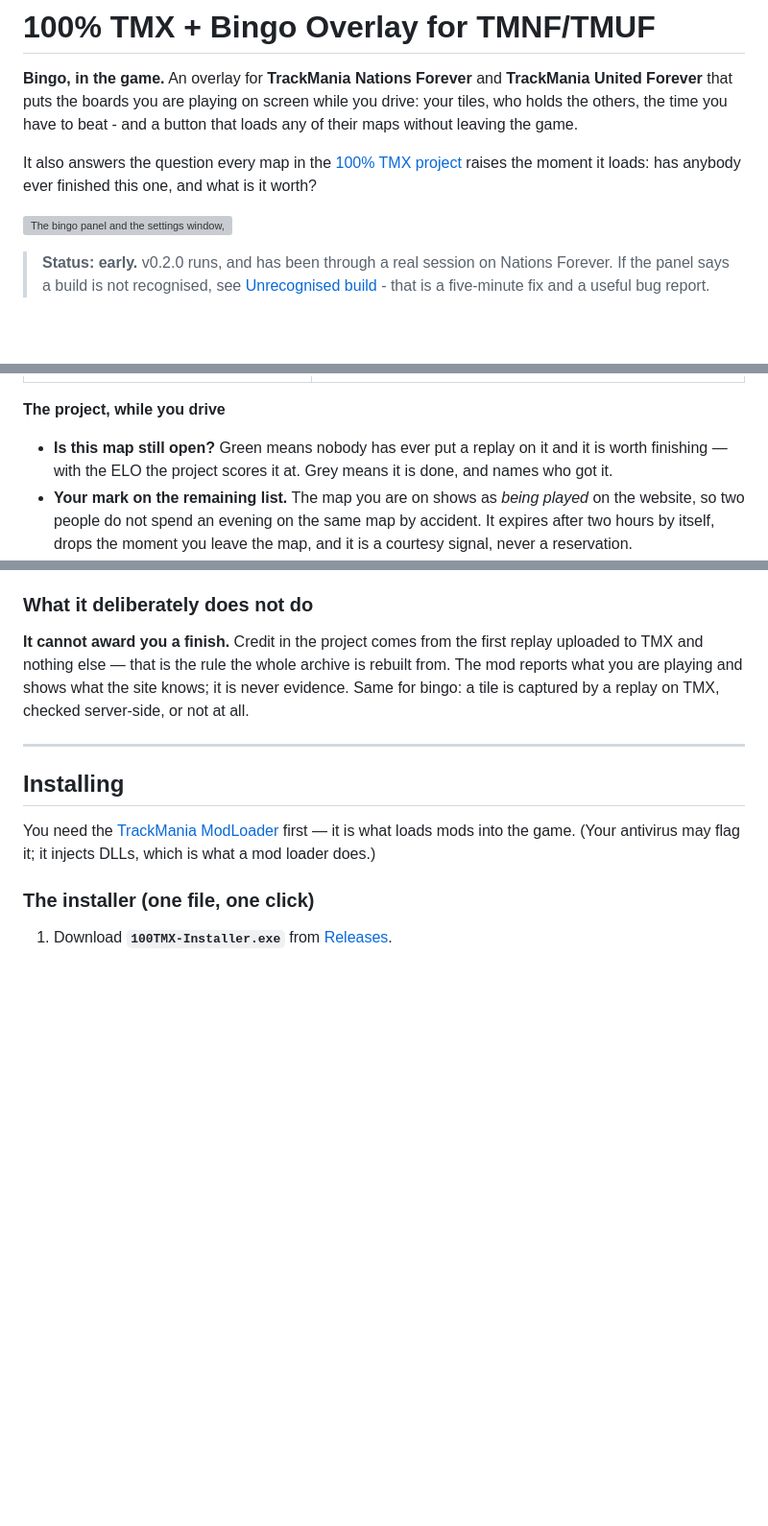
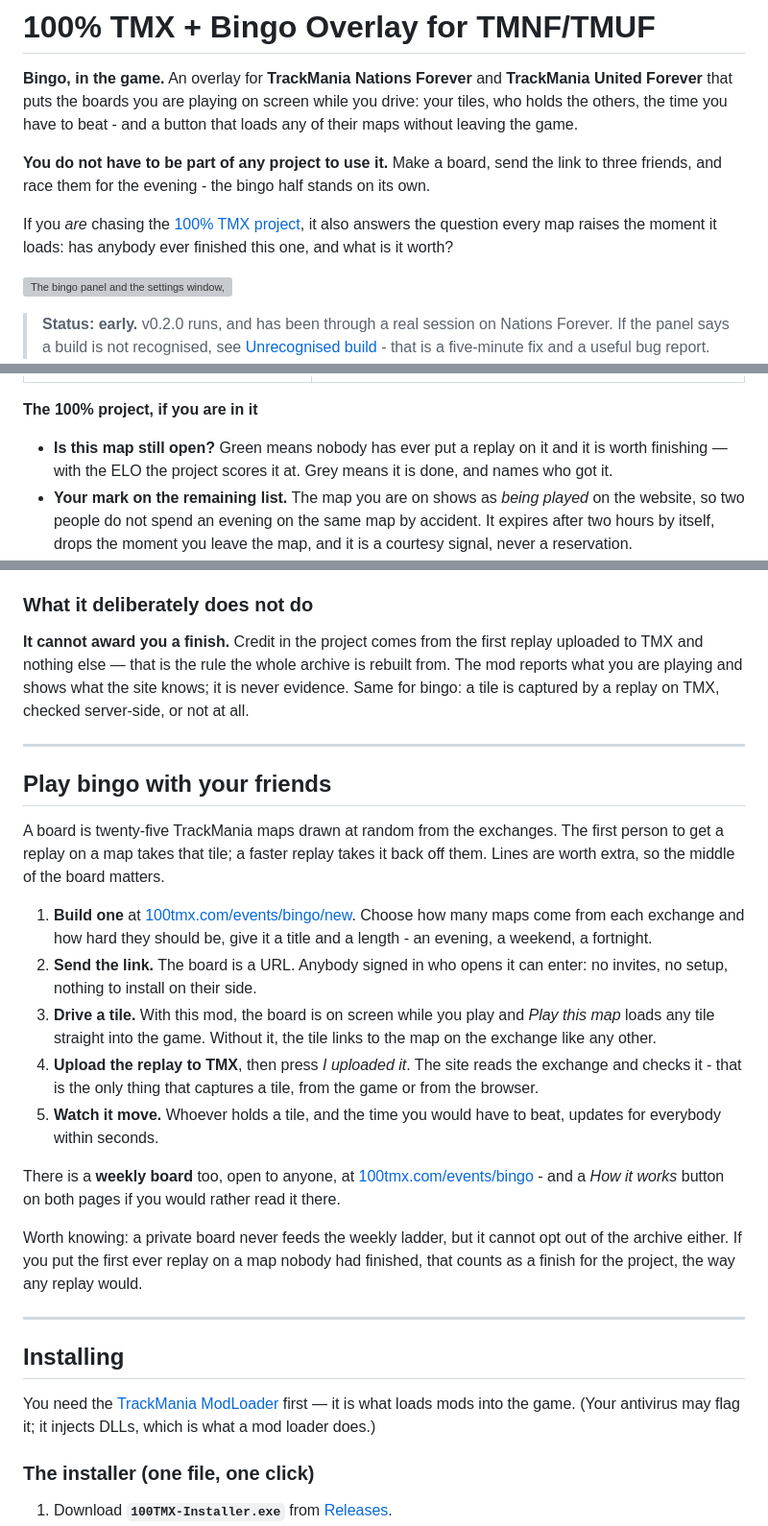
Before and after one commit to cheatoskar/100-TMX-Bingo-Plugin, a Markdown page: README.md, 3 parts joined by grey strips. Shown at 96% size. Rendered like a GitHub page; blank space fills up the shorter version; grey boxes are pictures that could not be loaded.

Commit message:
Write the README for somebody who has never heard of the project
It read as documentation for a completion project that happens to include a
bingo mode, which is backwards for most people who will find it: the bingo half
stands on its own, and a board with three friends needs no project at all.

So the pitch says that outright, and there is a section that walks through
building a board, sending the link, driving a tile and capturing it - with the
one caveat that matters kept honest: a private board does not feed the weekly
ladder, but a first replay on a never-finished map still credits that finish.

```diff
--- a/README.md
+++ b/README.md
@@ -5,9 +5,13 @@
 while you drive: your tiles, who holds the others, the time you have to beat -
 and a button that loads any of their maps without leaving the game.
 
-It also answers the question every map in the
-[100% TMX project](https://100tmx.com) raises the moment it loads: has anybody
-ever finished this one, and what is it worth?
+**You do not have to be part of any project to use it.** Make a board, send the
+link to three friends, and race them for the evening - the bingo half stands on
+its own.
+
+If you *are* chasing the [100% TMX project](https://100tmx.com), it also answers
+the question every map raises the moment it loads: has anybody ever finished
+this one, and what is it worth?
 
 ![The bingo panel and the settings window, in game](images/BingoIngame.png)
 
@@ -41,7 +45,7 @@ is playing.
 |---|---|
 | ![](images/BingoPageonSite.png) | ![](images/CreateBiingoSite.png) |
 
-**The project, while you drive**
+**The 100% project, if you are in it**
 
 - **Is this map still open?** Green means nobody has ever put a replay on it and
   it is worth finishing — with the ELO the project scores it at. Grey means it
@@ -68,6 +72,37 @@ replay uploaded to TMX and nothing else — that is the rule the whole archive i
 rebuilt from. The mod reports what you are playing and shows what the site
 knows; it is never evidence. Same for bingo: a tile is captured by a replay on
 TMX, checked server-side, or not at all.
+
+---
+
+## Play bingo with your friends
+
+A board is twenty-five TrackMania maps drawn at random from the exchanges. The
+first person to get a replay on a map takes that tile; a faster replay takes it
+back off them. Lines are worth extra, so the middle of the board matters.
+
+1. **Build one** at
+   [100tmx.com/events/bingo/new](https://100tmx.com/events/bingo/new). Choose
+   how many maps come from each exchange and how hard they should be, give it a
+   title and a length - an evening, a weekend, a fortnight.
+2. **Send the link.** The board is a URL. Anybody signed in who opens it can
+   enter: no invites, no setup, nothing to install on their side.
+3. **Drive a tile.** With this mod, the board is on screen while you play and
+   *Play this map* loads any tile straight into the game. Without it, the tile
+   links to the map on the exchange like any other.
+4. **Upload the replay to TMX**, then press *I uploaded it*. The site reads the
+   exchange and checks it - that is the only thing that captures a tile, from
+   the game or from the browser.
+5. **Watch it move.** Whoever holds a tile, and the time you would have to beat,
+   updates for everybody within seconds.
+
+There is a **weekly board** too, open to anyone, at
+[100tmx.com/events/bingo](https://100tmx.com/events/bingo) - and a *How it
+works* button on both pages if you would rather read it there.
+
+Worth knowing: a private board never feeds the weekly ladder, but it cannot opt
+out of the archive either. If you put the first ever replay on a map nobody had
+finished, that counts as a finish for the project, the way any replay would.
 
 ---
 
```
